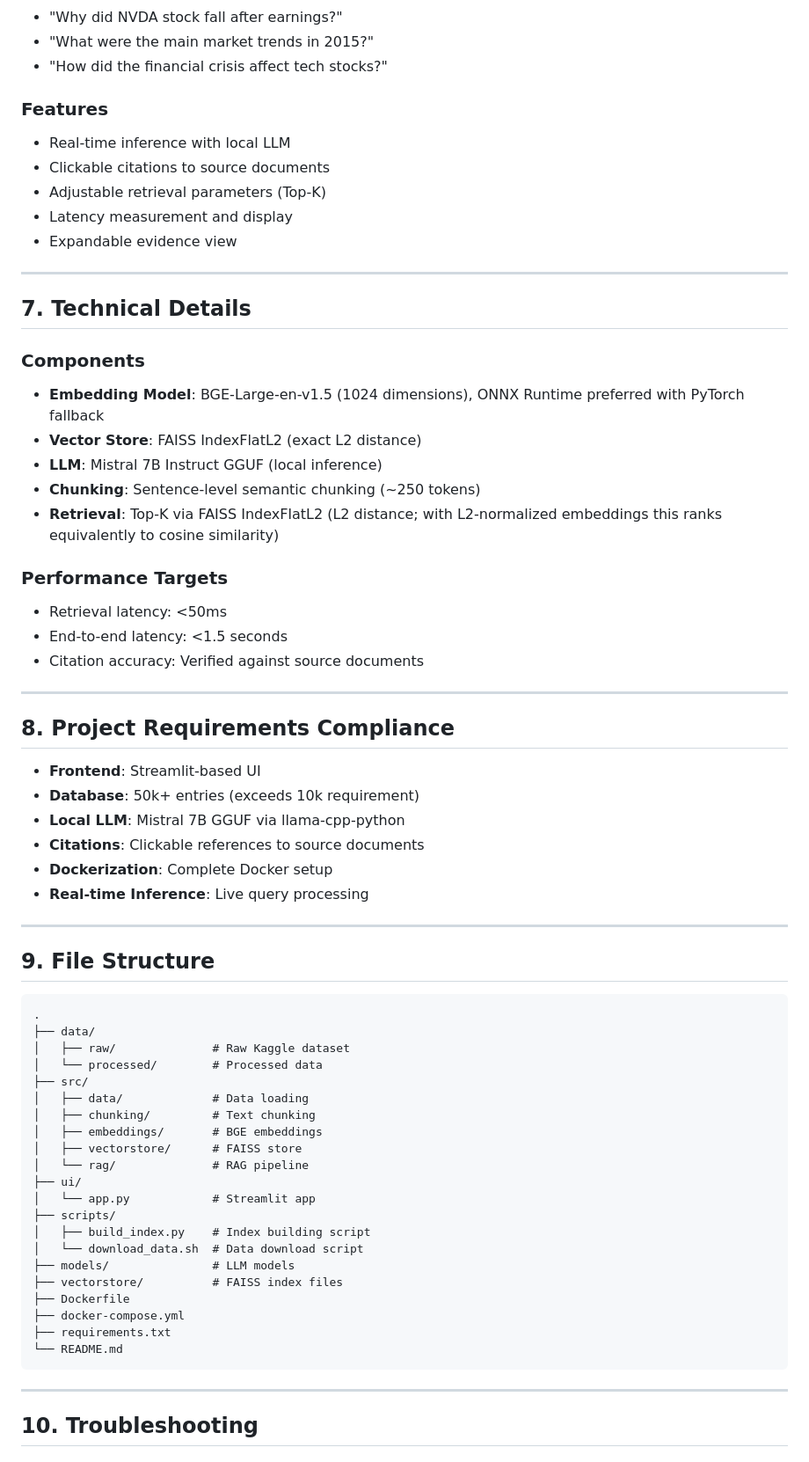
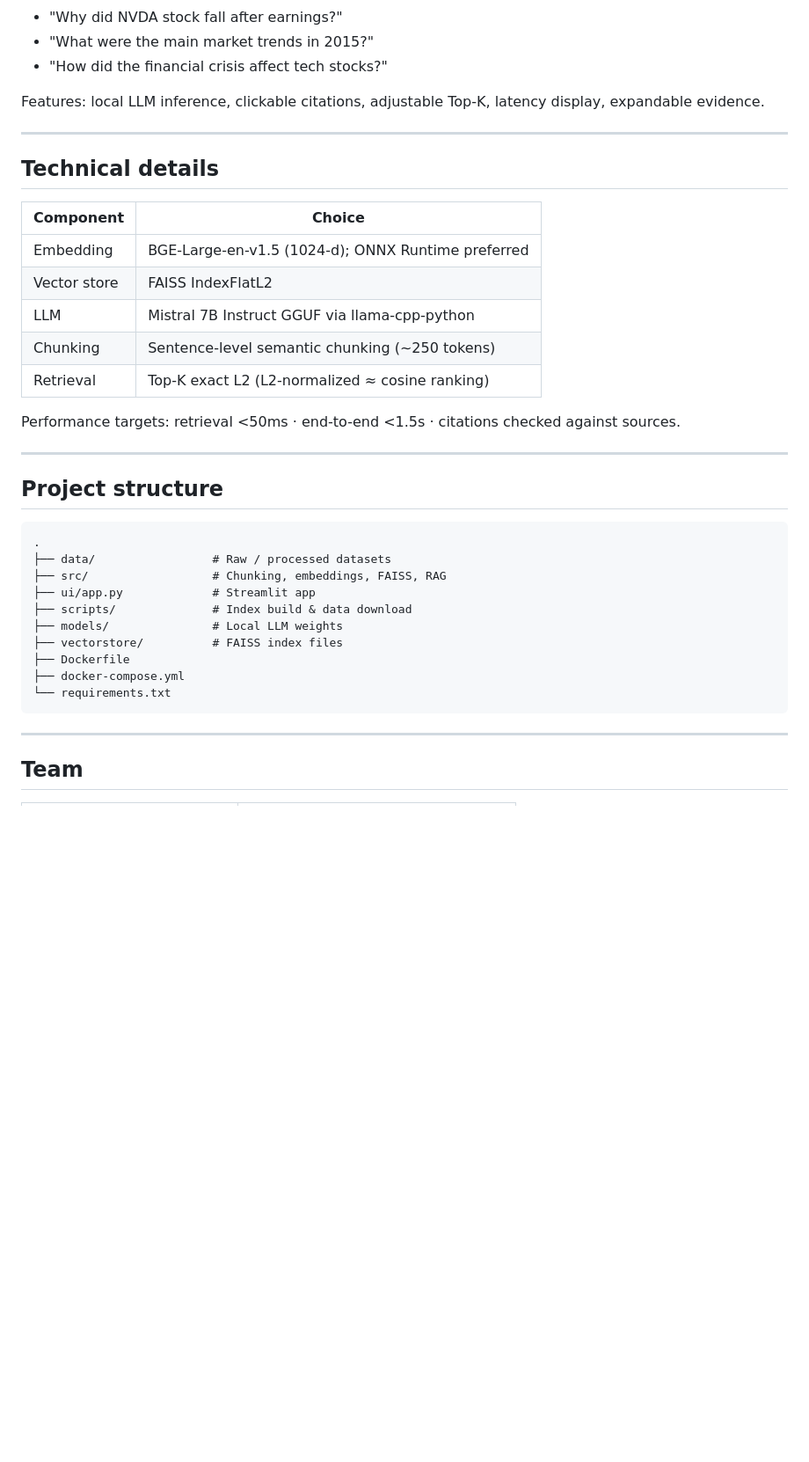
Before and after one commit to amberfxy/financial-market-intelligence-rag, a Markdown page: README.md, the part around one of its changes. Shown at 88% size. Drawn GitHub-style; blank space fills up the shorter version.

Commit message:
Rewrite README for portfolio: clear English header and badges.
Co-authored-by: Cursor <cursoragent@cursor.com>

````diff
--- a/README.md
+++ b/README.md
@@ -181,72 +138,40 @@ docker compose up -d
 - "What were the main market trends in 2015?"
 - "How did the financial crisis affect tech stocks?"
 
-### Features
-
-- Real-time inference with local LLM
-- Clickable citations to source documents
-- Adjustable retrieval parameters (Top-K)
-- Latency measurement and display
-- Expandable evidence view
+Features: local LLM inference, clickable citations, adjustable Top-K, latency display, expandable evidence.
 
 ---
 
-## 7. Technical Details
+## Technical details
 
-### Components
+| Component | Choice |
+|-----------|--------|
+| Embedding | BGE-Large-en-v1.5 (1024-d); ONNX Runtime preferred |
+| Vector store | FAISS IndexFlatL2 |
+| LLM | Mistral 7B Instruct GGUF via llama-cpp-python |
+| Chunking | Sentence-level semantic chunking (~250 tokens) |
+| Retrieval | Top-K exact L2 (L2-normalized ≈ cosine ranking) |
 
-- **Embedding Model**: BGE-Large-en-v1.5 (1024 dimensions), ONNX Runtime preferred with PyTorch fallback
-- **Vector Store**: FAISS IndexFlatL2 (exact L2 distance)
-- **LLM**: Mistral 7B Instruct GGUF (local inference)
-- **Chunking**: Sentence-level semantic chunking (~250 tokens)
-- **Retrieval**: Top-K via FAISS IndexFlatL2 (L2 distance; with L2-normalized embeddings this ranks equivalently to cosine similarity)
-
-### Performance Targets
-
-- Retrieval latency: <50ms
-- End-to-end latency: <1.5 seconds
-- Citation accuracy: Verified against source documents
+Performance targets: retrieval &lt;50ms · end-to-end &lt;1.5s · citations checked against sources.
 
 ---
 
-## 8. Project Requirements Compliance
-
-- **Frontend**: Streamlit-based UI
-- **Database**: 50k+ entries (exceeds 10k requirement)
-- **Local LLM**: Mistral 7B GGUF via llama-cpp-python
-- **Citations**: Clickable references to source documents
-- **Dockerization**: Complete Docker setup
-- **Real-time Inference**: Live query processing
-
----
-
-## 9. File Structure
+## Project structure
 
 ```
 .
-├── data/
-│   ├── raw/              # Raw Kaggle dataset
-│   └── processed/        # Processed data
-├── src/
-│   ├── data/             # Data loading
-│   ├── chunking/         # Text chunking
-│   ├── embeddings/       # BGE embeddings
-│   ├── vectorstore/      # FAISS store
-│   └── rag/              # RAG pipeline
-├── ui/
-│   └── app.py            # Streamlit app
-├── scripts/
-│   ├── build_index.py    # Index building script
-│   └── download_data.sh  # Data download script
-├── models/               # LLM models
+├── data/                 # Raw / processed datasets
+├── src/                  # Chunking, embeddings, FAISS, RAG
+├── ui/app.py             # Streamlit app
+├── scripts/              # Index build & data download
+├── models/               # Local LLM weights
 ├── vectorstore/          # FAISS index files
 ├── Dockerfile
 ├── docker-compose.yml
-├── requirements.txt
-└── README.md
+└── requirements.txt
 ```
 
 ---
 
-## 10. Troubleshooting
+## Team
 
````
Also changed, not shown: other parts of README.md (+66 -121 lines).
